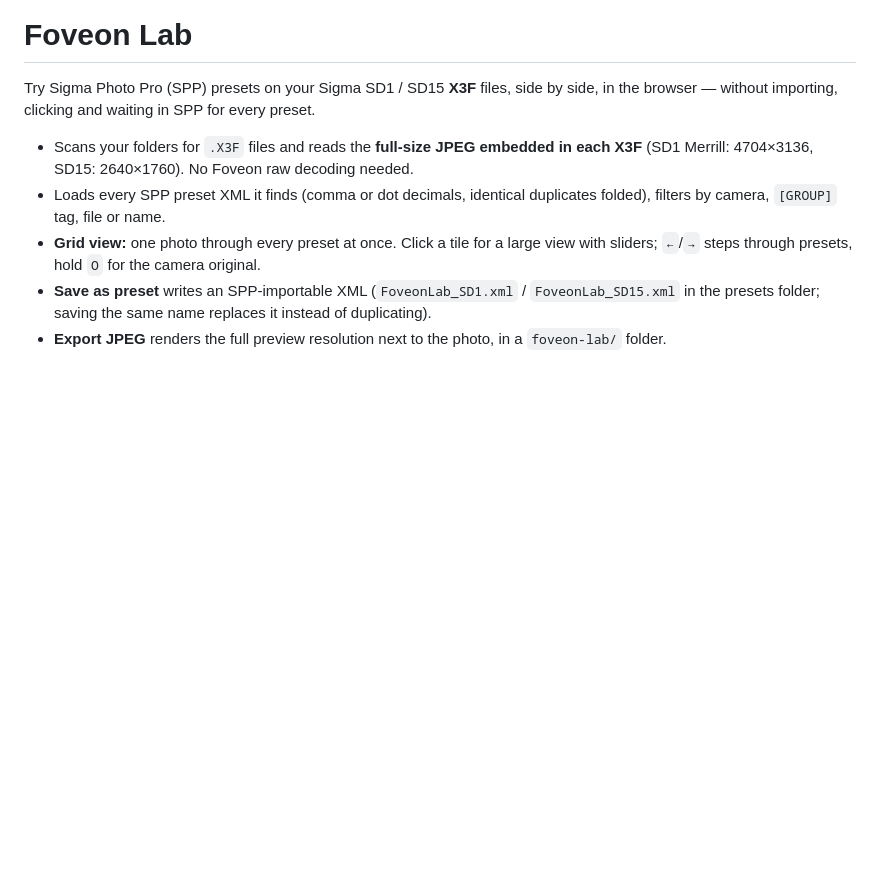
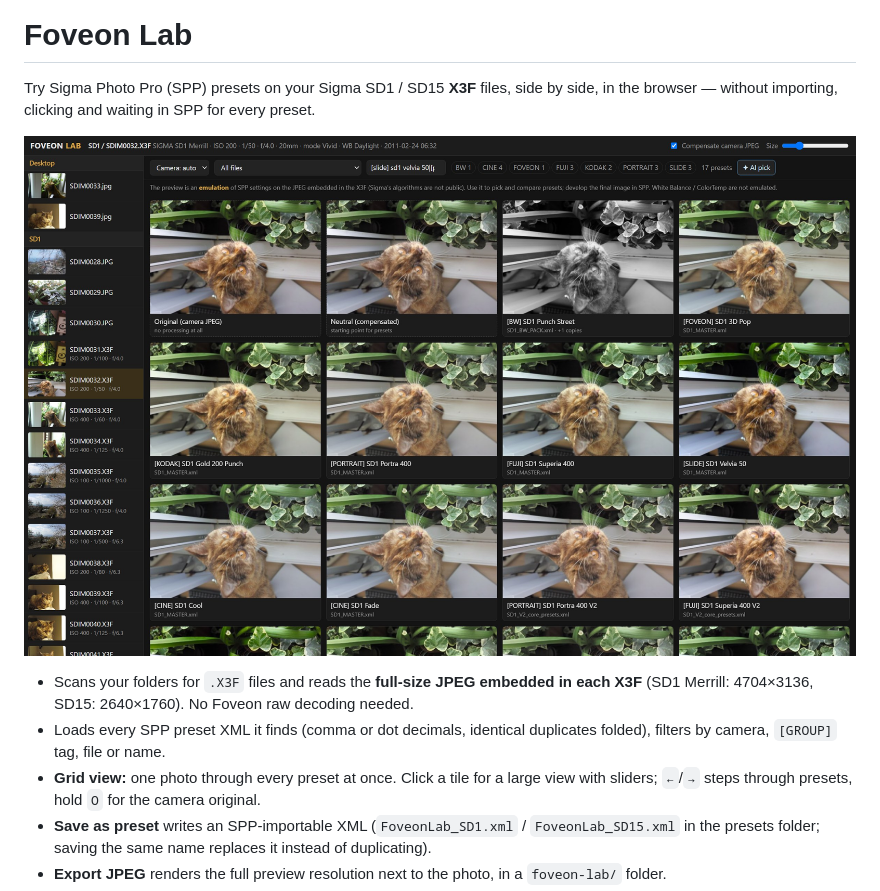
Before and after one commit to biopoetic/foveon-lab, a Markdown page: README.md, the part around the change. GitHub-like rendering; pictures changed too: docs/screenshot.jpg (added); blank space fills up the shorter version.

Commit message:
Add screenshot to README
Co-Authored-By: Claude Opus 5.5 <noreply@anthropic.com>

```diff
--- a/README.md
+++ b/README.md
@@ -2,6 +2,8 @@
 
 Try Sigma Photo Pro (SPP) presets on your Sigma SD1 / SD15 **X3F** files, side by side, in the browser —
 without importing, clicking and waiting in SPP for every preset.
+
+![Foveon Lab: one SD1 Merrill photo rendered through ten SPP presets side by side](docs/screenshot.jpg)
 
 - Scans your folders for `.X3F` files and reads the **full-size JPEG embedded in each X3F**
   (SD1 Merrill: 4704×3136, SD15: 2640×1760). No Foveon raw decoding needed.
```
